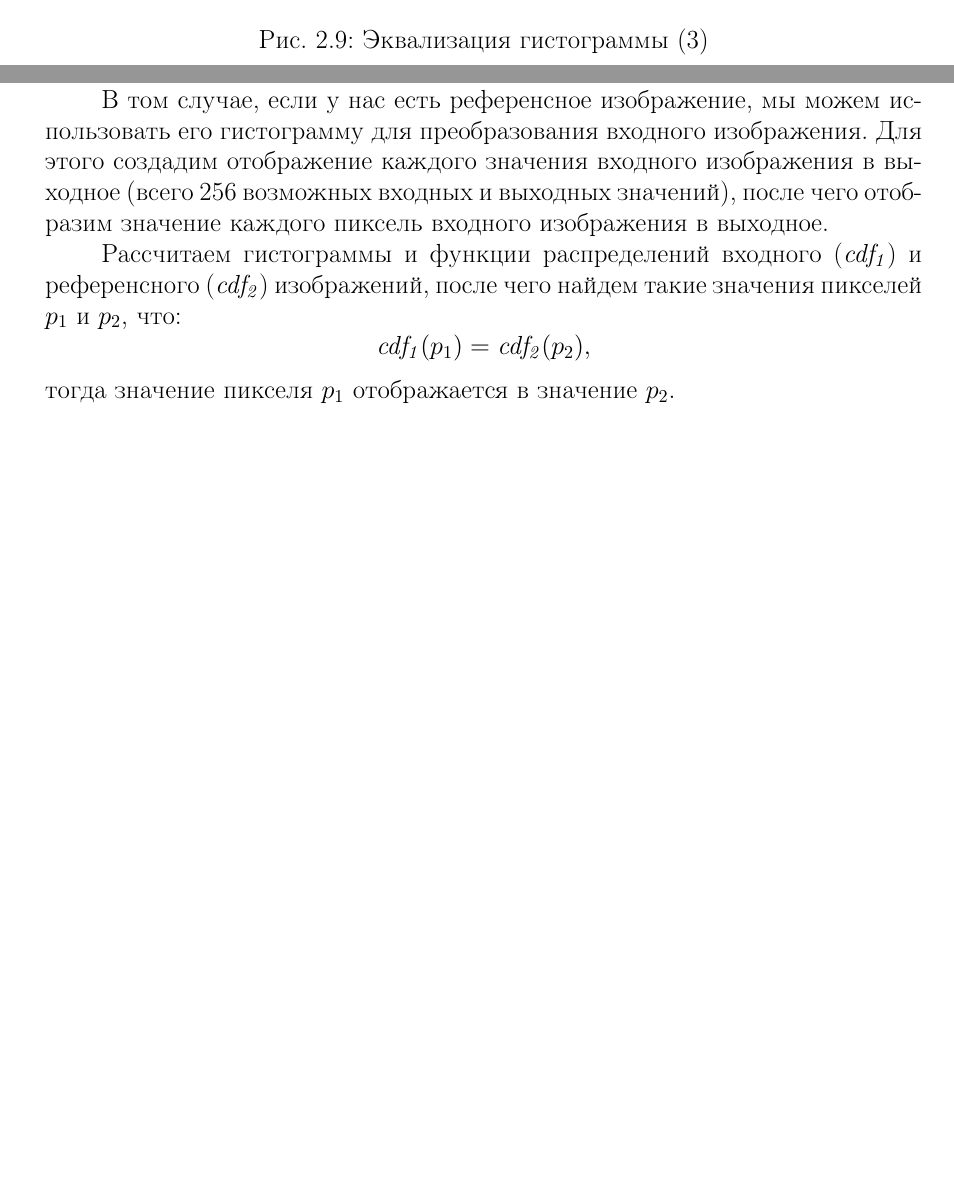
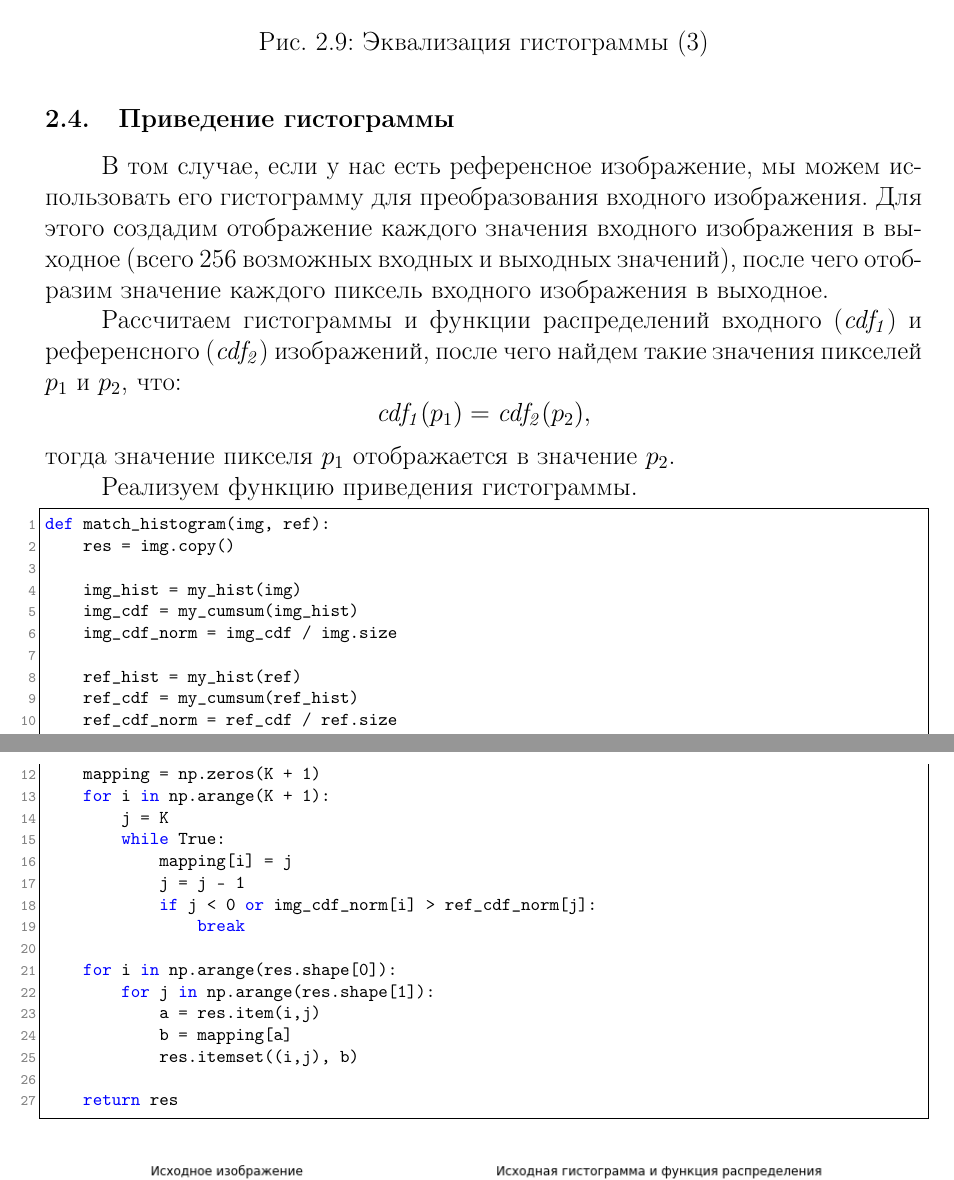
Before and after one commit to vaddya/computer-graphics, a LaTeX document (lab1/report/lab1.tex): two parts of pages 8 and 9 of 10 before the commit and two parts of pages 10 and 11 of 12 after it, joined at a grey line, cut so that both start at the same text, the shorter picture padded with empty space. The pictures show the PDF file lab1/report/lab1.pdf that the author committed with the source.

Commit message:
add code to lab1 report

```diff
--- a/lab1/report/lab1.tex
+++ b/lab1/report/lab1.tex
@@ -52,3 +63,23 @@ $$
 
 Попробуем применить устойчивое линейное растяжение гистограммы: будем отбрасывать $M\%$ (например, $5\%$) самых темных и самых светлых пикселей при подсчете минимума и максимума гистограммы исходного изображения. Это позволяет более устойчиво применить растягивание гистограммы, когда слишком светлых или слишком светлых пикселей небольшое количество.
 
+Реализуем функцию, для определения минимального и максимального значения пикселя в исходном изображении, которое должно быть сохранено. Затем создадим функцию для применения устойчивого линейного растяжения гистограммы, которая будет принимать эти значения на вход.
+
+\begin{lstlisting}
+def find_min_and_max(img, hist, drop=0.05):
+	k = int(drop * img.size)
+	x_min, x_max = 0, 0
+
+	cnt = 0
+	for i in np.arange(K + 1):
+		cnt += hist[i]
+		if cnt >= k:
+			x_min = i
+			break
+
+	cnt = 0
+	for i in np.arange(K - 1, -1, -1):
+		cnt += hist[i]
+		if cnt >= k:
+			x_max = i
+			break
@@ -55,3 +94,7 @@ $$
+\end{lstlisting}
+
+Применим алгоритм к изображениям. Дополнительно на гистограмме исходного изображения выделим вычисленные границы значений пикселей исходного изображения.
+
 \begin{figure}[H]
 	\centering
 	\includegraphics[width=\linewidth]{tiger_stretch_stable}
@@ -108,6 +168,39 @@ $$
 $$
 тогда значение пикселя $p_1$ отображается в значение $p_2$.
 
+Реализуем функцию приведения гистограммы.
+
+\begin{lstlisting}
+def match_histogram(img, ref):
+	res = img.copy()
+
+	img_hist = my_hist(img)
+	img_cdf = my_cumsum(img_hist)
+	img_cdf_norm = img_cdf / img.size
+
+	ref_hist = my_hist(ref)
+	ref_cdf = my_cumsum(ref_hist)
+	ref_cdf_norm = ref_cdf / ref.size
+
+	mapping = np.zeros(K + 1)
+	for i in np.arange(K + 1):
+		j = K
+		while True:
+			mapping[i] = j
+			j = j - 1
+			if j < 0 or img_cdf_norm[i] > ref_cdf_norm[j]:
+				break
+
+	for i in np.arange(res.shape[0]):
+		for j in np.arange(res.shape[1]):
+			a = res.item(i,j)
+			b = mapping[a]
+			res.itemset((i,j), b)
+
+	return res
+\end{lstlisting}
+
+
 \begin{figure}[H]
 	\centering
 	\includegraphics[width=\linewidth]{tiger_lion_matched}
```
Also changed, not shown: lab1/report/settings.tex (+2 -3 lines), lab1/report/lab1.pdf, lab1/report/lab1.tex (40 more changed lines).
